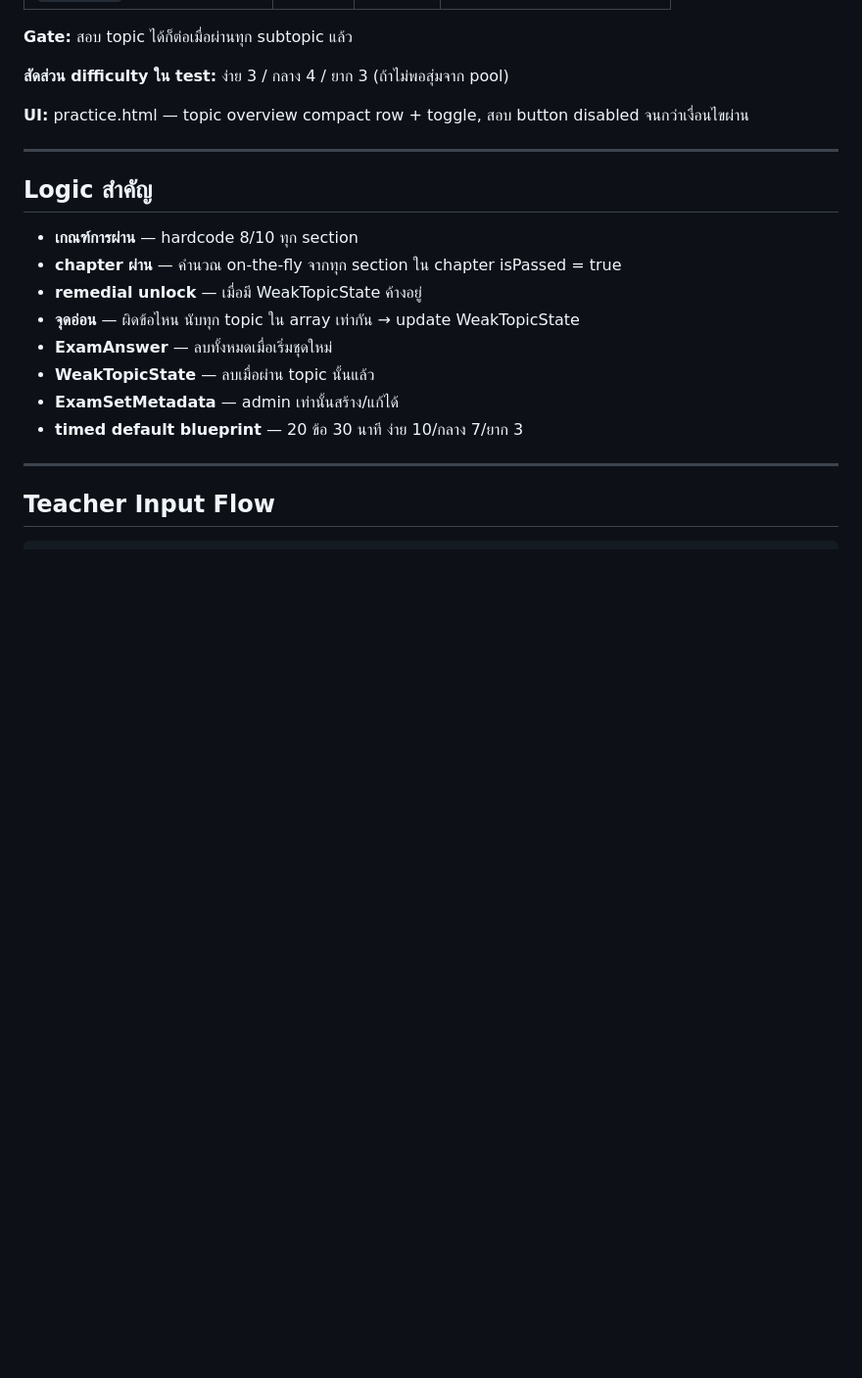
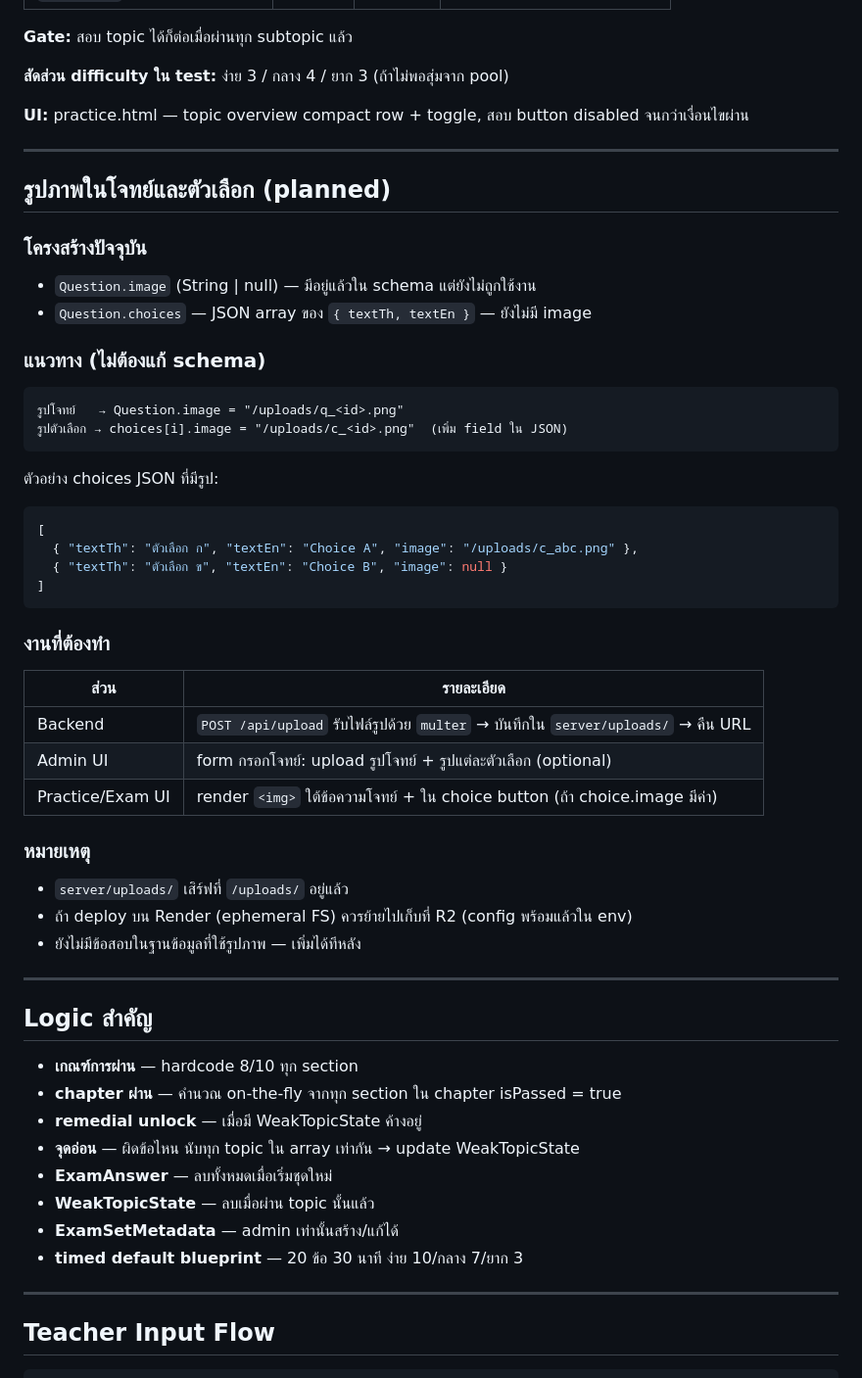
Before and after one commit to glappp/exam-app, a Markdown page: prd.md, the part around the change. Shown at 98% size. Rendered like a GitHub page; blank space fills up the shorter version.

Commit message:
docs: เพิ่มแผนรองรับรูปภาพในโจทย์และตัวเลือก

````diff
--- a/prd.md
+++ b/prd.md
@@ -331,6 +331,41 @@ model CurriculumSection {
 
 ---
 
+## รูปภาพในโจทย์และตัวเลือก (planned)
+
+### โครงสร้างปัจจุบัน
+- `Question.image` (String | null) — มีอยู่แล้วใน schema แต่ยังไม่ถูกใช้งาน
+- `Question.choices` — JSON array ของ `{ textTh, textEn }` — ยังไม่มี image
+
+### แนวทาง (ไม่ต้องแก้ schema)
+```
+รูปโจทย์   → Question.image = "/uploads/q_<id>.png"
+รูปตัวเลือก → choices[i].image = "/uploads/c_<id>.png"  (เพิ่ม field ใน JSON)
+```
+
+ตัวอย่าง choices JSON ที่มีรูป:
+```json
+[
+  { "textTh": "ตัวเลือก ก", "textEn": "Choice A", "image": "/uploads/c_abc.png" },
+  { "textTh": "ตัวเลือก ข", "textEn": "Choice B", "image": null }
+]
+```
+
+### งานที่ต้องทำ
+
+| ส่วน | รายละเอียด |
+|------|-----------|
+| Backend | `POST /api/upload` รับไฟล์รูปด้วย `multer` → บันทึกใน `server/uploads/` → คืน URL |
+| Admin UI | form กรอกโจทย์: upload รูปโจทย์ + รูปแต่ละตัวเลือก (optional) |
+| Practice/Exam UI | render `<img>` ใต้ข้อความโจทย์ + ใน choice button (ถ้า choice.image มีค่า) |
+
+### หมายเหตุ
+- `server/uploads/` เสิร์ฟที่ `/uploads/` อยู่แล้ว
+- ถ้า deploy บน Render (ephemeral FS) ควรย้ายไปเก็บที่ R2 (config พร้อมแล้วใน env)
+- ยังไม่มีข้อสอบในฐานข้อมูลที่ใช้รูปภาพ — เพิ่มได้ทีหลัง
+
+---
+
 ## Logic สำคัญ
 
 - **เกณฑ์การผ่าน** — hardcode 8/10 ทุก section
````
